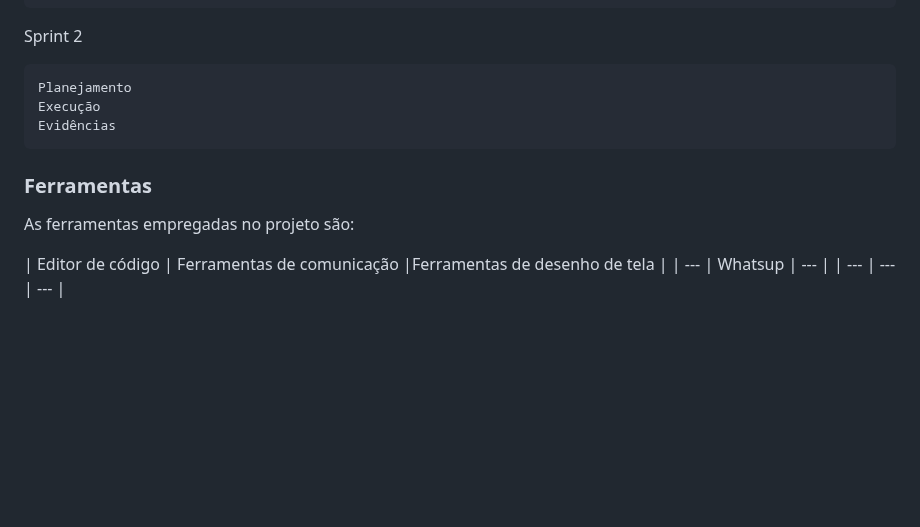
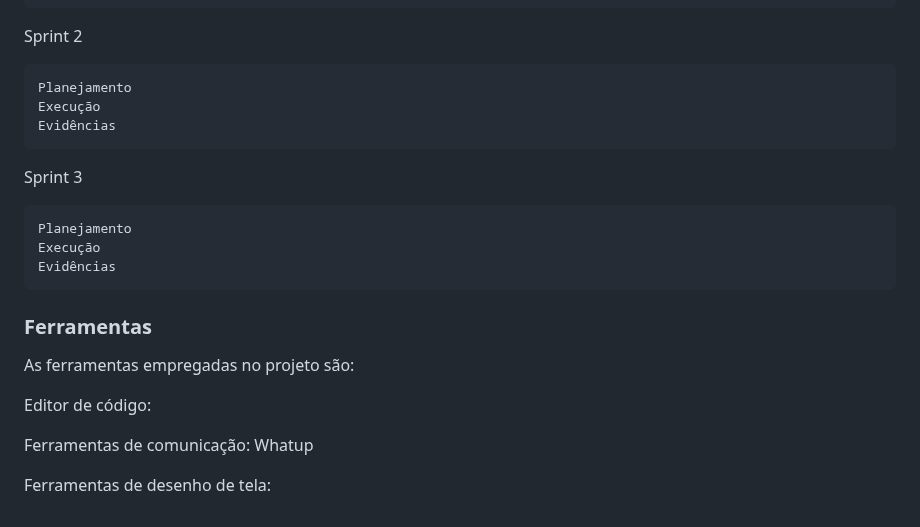
Before and after one commit to ICEI-PUC-Minas-PMV-ADS/pmv-ads-2023-1-e1-proj-web-t06-projetocontroleestoque, a Markdown page: docs/03-Metodologia.md, the part around one of its changes. Drawn GitHub-style; blank space fills up the shorter version.

```diff
--- a/docs/03-Metodologia.md
+++ b/docs/03-Metodologia.md
@@ -67,10 +67,18 @@ Com essas metodologias, espera-se ter um melhor controle sobre o andamento do pr
     Execução
     Evidências
 
+  Sprint 3
+
+    Planejamento
+    Execução
+    Evidências
+
 ### Ferramentas
 
 As ferramentas empregadas no projeto são:
 
-| Editor de código | Ferramentas de comunicação |Ferramentas de desenho de tela |
-| --- | Whatsup | --- |
-| --- | --- | --- |
+Editor de código:
+
+Ferramentas de comunicação: Whatup
+
+Ferramentas de desenho de tela:
```
Also changed, not shown: other parts of docs/03-Metodologia.md (+2 -2 lines).
